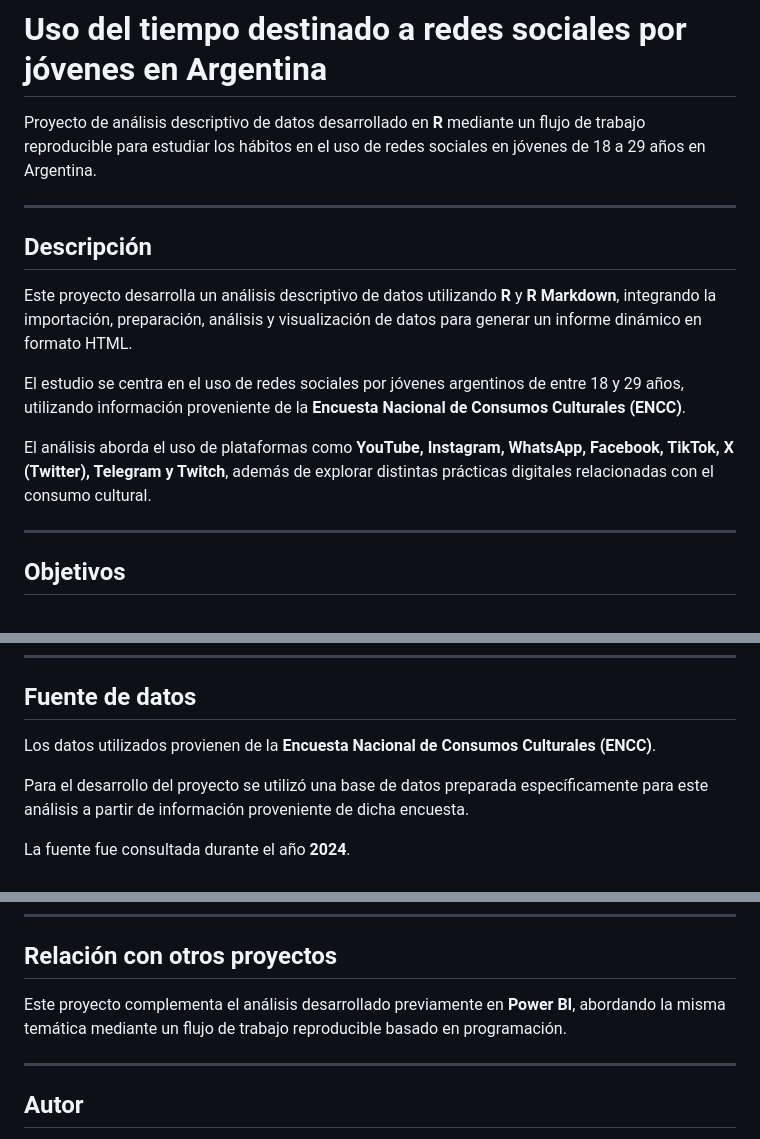
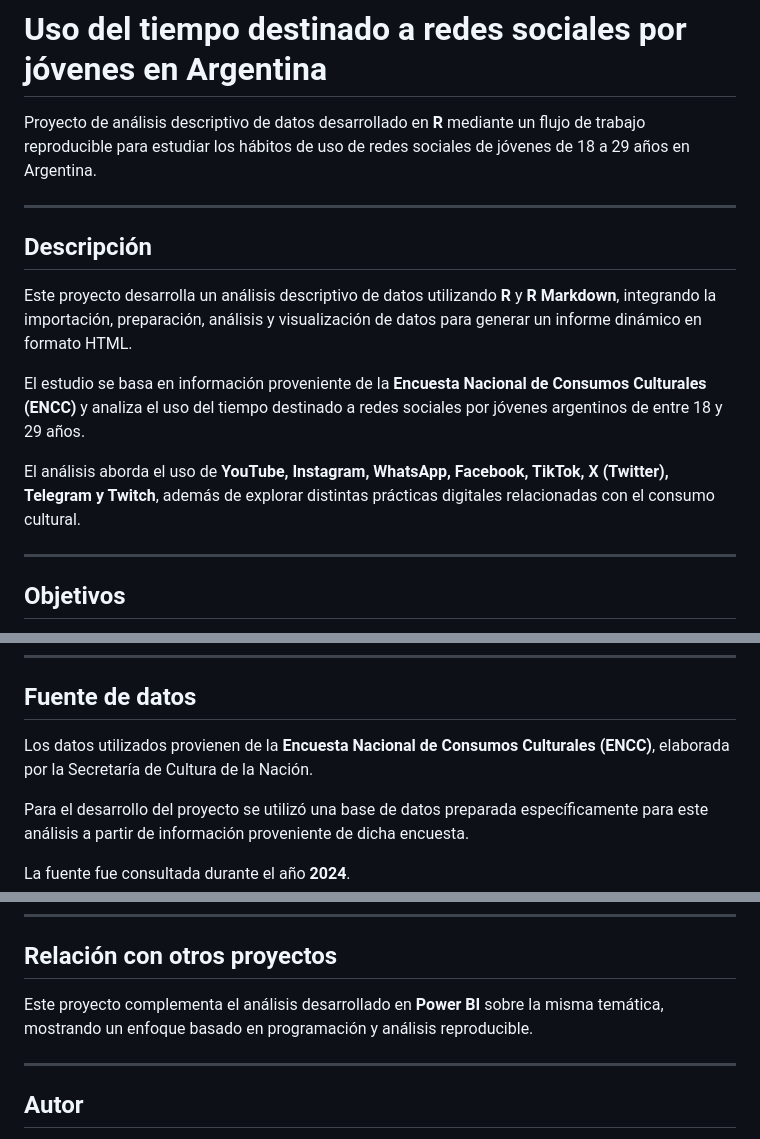
Before and after one commit to Barmendano/analisis-redes-sociales-r, a Markdown page: README.md, 3 parts joined by grey strips. GitHub-like rendering.

```diff
--- a/README.md
+++ b/README.md
@@ -1,6 +1,6 @@
 # Uso del tiempo destinado a redes sociales por jóvenes en Argentina
 
-Proyecto de análisis descriptivo de datos desarrollado en **R** mediante un flujo de trabajo reproducible para estudiar los hábitos en el uso de redes sociales en jóvenes de 18 a 29 años en Argentina.
+Proyecto de análisis descriptivo de datos desarrollado en **R** mediante un flujo de trabajo reproducible para estudiar los hábitos de uso de redes sociales de jóvenes de 18 a 29 años en Argentina.
 
 ---
 
@@ -8,9 +8,9 @@ Proyecto de análisis descriptivo de datos desarrollado en **R** mediante un flu
 
 Este proyecto desarrolla un análisis descriptivo de datos utilizando **R** y **R Markdown**, integrando la importación, preparación, análisis y visualización de datos para generar un informe dinámico en formato HTML.
 
-El estudio se centra en el uso de redes sociales por jóvenes argentinos de entre 18 y 29 años, utilizando información proveniente de la **Encuesta Nacional de Consumos Culturales (ENCC)**.
+El estudio se basa en información proveniente de la **Encuesta Nacional de Consumos Culturales (ENCC)** y analiza el uso del tiempo destinado a redes sociales por jóvenes argentinos de entre 18 y 29 años.
 
-El análisis aborda el uso de plataformas como **YouTube, Instagram, WhatsApp, Facebook, TikTok, X (Twitter), Telegram y Twitch**, además de explorar distintas prácticas digitales relacionadas con el consumo cultural.
+El análisis aborda el uso de **YouTube, Instagram, WhatsApp, Facebook, TikTok, X (Twitter), Telegram y Twitch**, además de explorar distintas prácticas digitales relacionadas con el consumo cultural.
 
 ---
 
@@ -28,7 +28,7 @@ En particular se buscó:
 
 ## Fuente de datos
 
-Los datos utilizados provienen de la **Encuesta Nacional de Consumos Culturales (ENCC)**.
+Los datos utilizados provienen de la **Encuesta Nacional de Consumos Culturales (ENCC)**, elaborada por la Secretaría de Cultura de la Nación.
 
 Para el desarrollo del proyecto se utilizó una base de datos preparada específicamente para este análisis a partir de información proveniente de dicha encuesta.
 
@@ -72,7 +88,7 @@ El proyecto se desarrolló mediante las siguientes etapas:
 
 ## Relación con otros proyectos
 
-Este proyecto complementa el análisis desarrollado previamente en **Power BI**, abordando la misma temática mediante un flujo de trabajo reproducible basado en programación.
+Este proyecto complementa el análisis desarrollado en **Power BI** sobre la misma temática, mostrando un enfoque basado en programación y análisis reproducible.
 
 ---
 
```
Also changed, not shown: other parts of README.md (+17 -1 lines).
